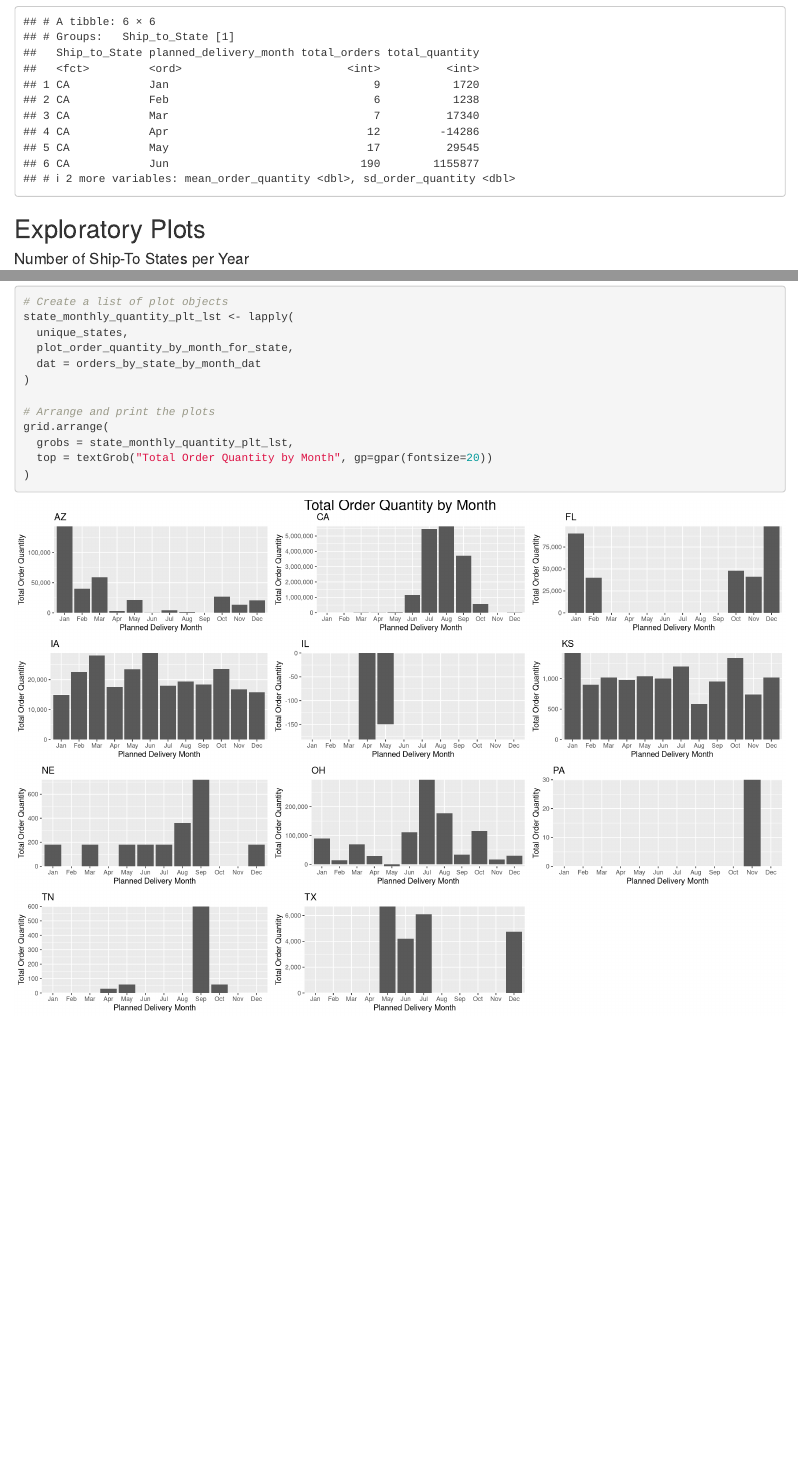
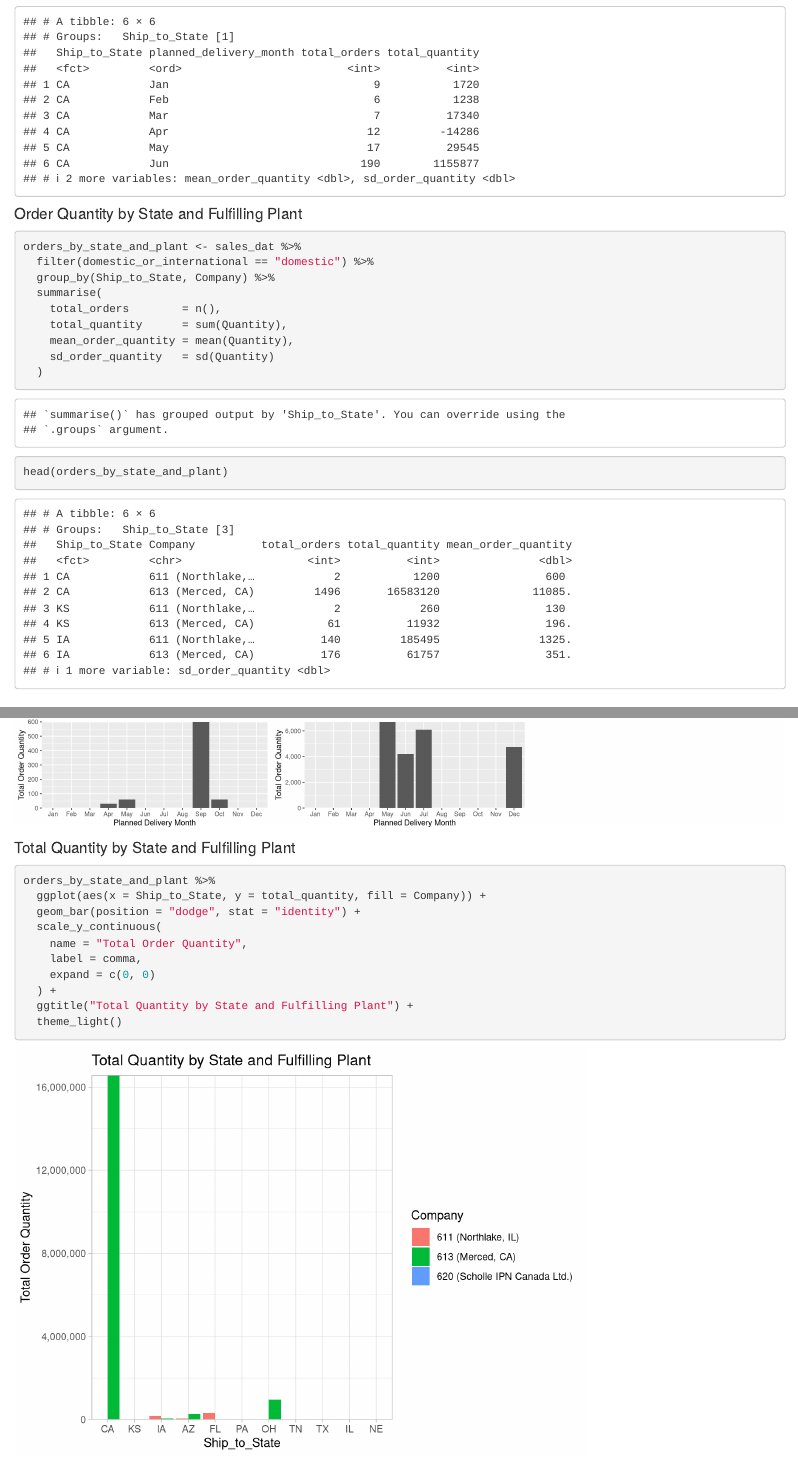
Before and after one commit to karlnickl/rocket_capstone, an R Markdown document (capstone_analysis/exploratory/tomato_bag_exploratory_by_state.Rmd): the page in a window 1100 px wide, from 2720 px down, and a second part further down, joined at a grey line. Rendered offline with R 4.5, knitr and Pandoc, with nearby package versions.

Commit message:
Updated Analysis
Added quantity by state and plant

````diff
--- a/capstone_analysis/exploratory/tomato_bag_exploratory_by_state.Rmd
+++ b/capstone_analysis/exploratory/tomato_bag_exploratory_by_state.Rmd
@@ -68,6 +68,20 @@ orders_by_state_by_month_dat <- sales_dat %>%
     sd_order_quantity   = sd(Quantity)
   )
 head(orders_by_state_by_month_dat)
+```
+
+#### Order Quantity by State and Fulfilling Plant
+```{r}
+orders_by_state_and_plant <- sales_dat %>%
+  filter(domestic_or_international == "domestic") %>%
+  group_by(Ship_to_State, Company) %>%
+  summarise(
+    total_orders        = n(),
+    total_quantity      = sum(Quantity),
+    mean_order_quantity = mean(Quantity),
+    sd_order_quantity   = sd(Quantity)
+  )
+head(orders_by_state_and_plant)
 ```
 
 ## Exploratory Plots
@@ -189,3 +203,17 @@ grid.arrange(
   top = textGrob("Total Order Quantity by Month", gp=gpar(fontsize=20))
 )
 ```
+
+#### Total Quantity by State and Fulfilling Plant
+```{r}
+orders_by_state_and_plant %>%
+  ggplot(aes(x = Ship_to_State, y = total_quantity, fill = Company)) +
+  geom_bar(position = "dodge", stat = "identity") +
+  scale_y_continuous(
+    name = "Total Order Quantity",
+    label = comma,
+    expand = c(0, 0)
+  ) +
+  ggtitle("Total Quantity by State and Fulfilling Plant") +
+  theme_light()
+```
````
Also changed, not shown: capstone_analysis/exploratory/tomato_bag_exploratory_by_state.html.
